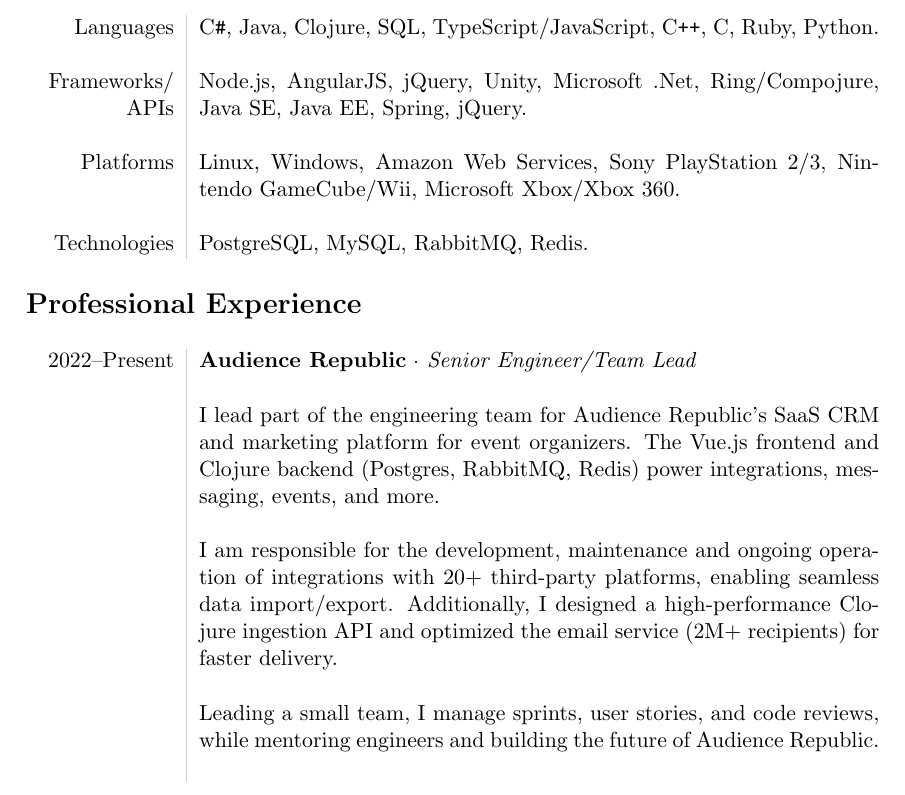
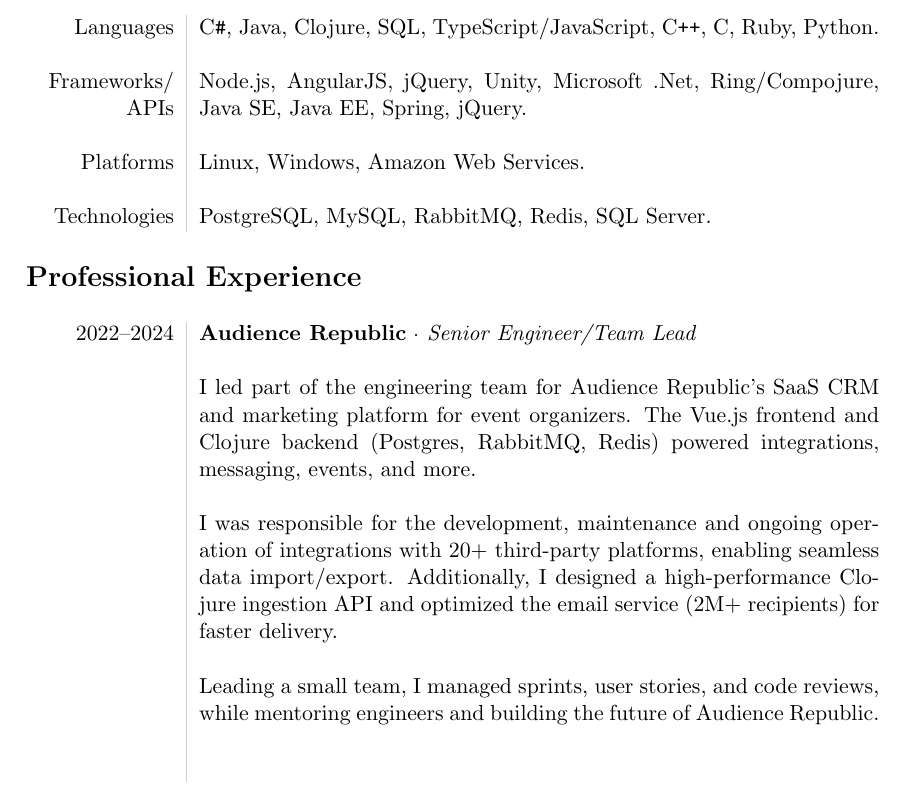
Before and after one commit to lukecooper/misc, a LaTeX CV (resume/resume.tex): part of page 1 of 3, cut so that both start at the same text. The pictures show the PDF file resume/resume.pdf that the author committed with the source.

Commit message:
Updated ARep end date

```diff
--- a/resume/resume.tex
+++ b/resume/resume.tex
@@ -45,20 +45,22 @@
 
 Frameworks/ APIs&Node.js, AngularJS, jQuery, Unity, Microsoft .Net, Ring/Compojure, Java SE, Java EE, Spring, jQuery.\\ \\
 
-Platforms&Linux, Windows, Amazon Web Services, Sony PlayStation 2/3, Nintendo GameCube/Wii, Microsoft Xbox/Xbox 360.\\ \\
+Platforms&Linux, Windows, Amazon Web Services.\\ \\
 
-Technologies&PostgreSQL, MySQL, RabbitMQ, Redis.
+Technologies&PostgreSQL, MySQL, RabbitMQ, Redis, SQL Server.
 \end{tabular}
 
 \section*{Professional Experience}
 \begin{longtable}{L!{\VRule}R}
-2022--Present &{\bf Audience Republic} \textperiodcentered{} \textit{Senior Engineer/Team Lead}\\ \\
+2022--2024 &{\bf Audience Republic} \textperiodcentered{} \textit{Senior Engineer/Team Lead}\\ \\
 
-&I lead part of the engineering team for Audience Republic's SaaS CRM and marketing platform for event organizers. The Vue.js frontend and Clojure backend (Postgres, RabbitMQ, Redis) power integrations, messaging, events, and more.\\ \\
+&I led part of the engineering team for Audience Republic's SaaS CRM and marketing platform for event organizers. The Vue.js frontend and Clojure backend (Postgres, RabbitMQ, Redis) powered integrations, messaging, events, and more.\\ \\
 
-&I am responsible for the development, maintenance and ongoing operation of integrations with 20+ third-party platforms, enabling seamless data import/export. Additionally, I designed a high-performance Clojure ingestion API and optimized the email service (2M+ recipients) for faster delivery.\\ \\
+&I was responsible for the development, maintenance and ongoing operation of integrations with 20+ third-party platforms, enabling seamless data import/export. Additionally, I designed a high-performance Clojure ingestion API and optimized the email service (2M+ recipients) for faster delivery.\\ \\
 
-&Leading a small team, I manage sprints, user stories, and code reviews, while mentoring engineers and building the future of Audience Republic.\\ \\
+&Leading a small team, I managed sprints, user stories, and code reviews, while mentoring engineers and building the future of Audience Republic.\\ \\
+
+\\
 
 2018--2022 &{\bf Queensland Department of Education} \textperiodcentered{} \textit{Analyst Programmer}\\ \\
 
```
Also changed, not shown: resume/resume-long.tex (+6 -6 lines), resume/resume-long.pdf, resume/resume.pdf.
